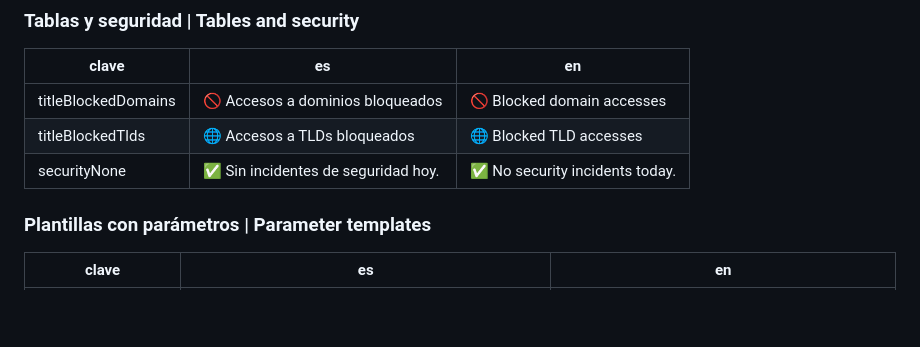
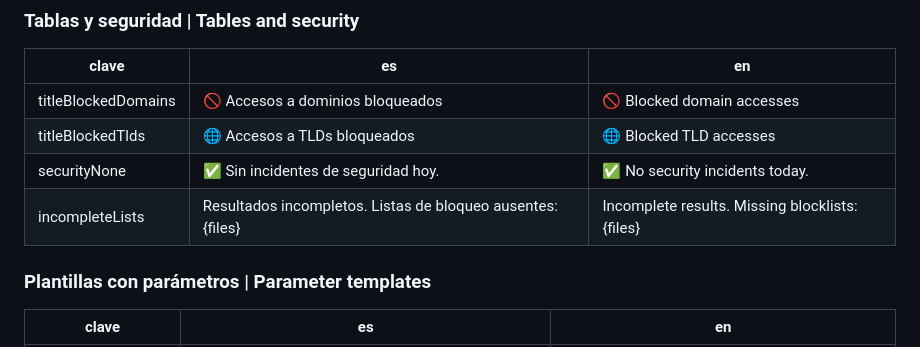
Before and after one commit to maravento/proxymon, a Markdown page: modules/squidai/dataset.md, the part around the change. Drawn GitHub-style; blank space fills up the shorter version.

```diff
--- a/modules/squidai/dataset.md
+++ b/modules/squidai/dataset.md
@@ -519,6 +519,7 @@ FILE: squidai/dataset.md
 | titleBlockedDomains | 🚫 Accesos a dominios bloqueados | 🚫 Blocked domain accesses |
 | titleBlockedTlds    | 🌐 Accesos a TLDs bloqueados     | 🌐 Blocked TLD accesses    |
 | securityNone        | ✅ Sin incidentes de seguridad hoy. | ✅ No security incidents today. |
+| incompleteLists     | Resultados incompletos. Listas de bloqueo ausentes: {files} | Incomplete results. Missing blocklists: {files} |
 
 ### Plantillas con parámetros | Parameter templates
 
```
Also changed, not shown: README.md (+2 -2 lines), img/logview-sqstat.png, img/squidreports-tab.png, 16 other files.
